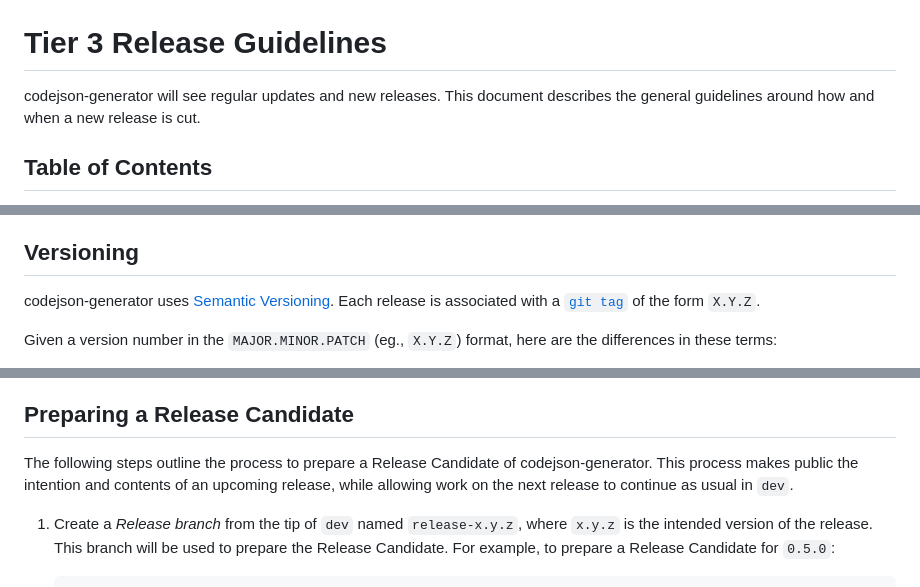
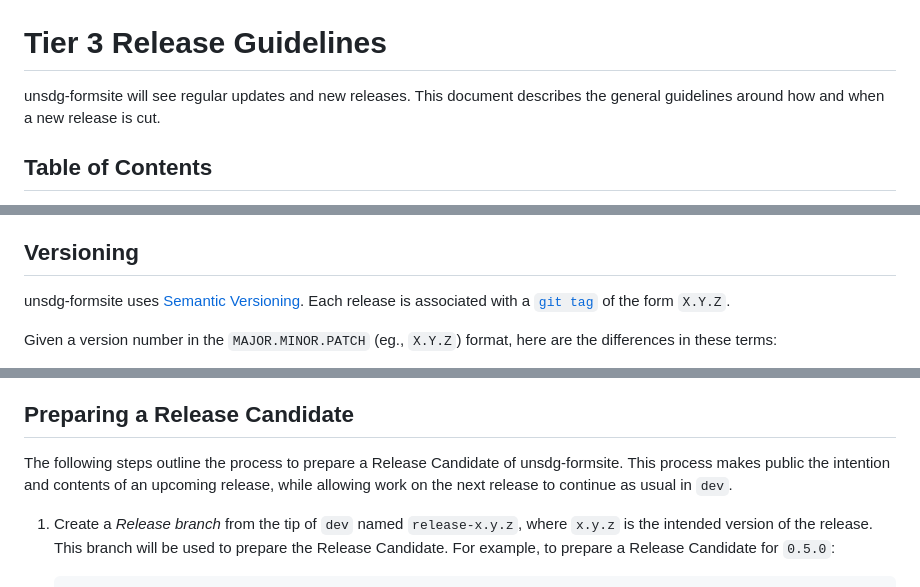
Before and after one commit to chaoss/unsdg-formsite, a Markdown page: MAINTAINERS.md, 3 parts joined by grey strips. GitHub-like rendering.

Commit message:
Update MAINTAINERS.md with project name
Signed-off-by: Natalia Luzuriaga <natalia.luzuriaga@cms.hhs.gov>

```diff
--- a/MAINTAINERS.md
+++ b/MAINTAINERS.md
@@ -58,7 +58,7 @@ Total number of contributors: <!--CONTRIBUTOR COUNT START--> <!--CONTRIBUTOR COU
 
 # Tier 3 Release Guidelines
 
-codejson-generator will see regular updates and new releases. This document describes the general guidelines around how and when a new release is cut.
+unsdg-formsite will see regular updates and new releases. This document describes the general guidelines around how and when a new release is cut.
 
 ## Table of Contents
 
@@ -78,7 +78,7 @@ codejson-generator will see regular updates and new releases. This document desc
 
 ## Versioning
 
-codejson-generator uses [Semantic Versioning](https://semver.org/). Each release is associated with a [`git tag`](github.com/DSACMS/codejson-generator/tags) of the form `X.Y.Z`.
+unsdg-formsite uses [Semantic Versioning](https://semver.org/). Each release is associated with a [`git tag`](github.com/CHAOSS/unsdg-formsite/tags) of the form `X.Y.Z`.
 
 Given a version number in the `MAJOR.MINOR.PATCH` (eg., `X.Y.Z`) format, here are the differences in these terms:
 
@@ -145,7 +145,7 @@ Once an item is moved out of beta, close its Issue and change the text to say 'B
 
 ## Preparing a Release Candidate
 
-The following steps outline the process to prepare a Release Candidate of codejson-generator. This process makes public the intention and contents of an upcoming release, while allowing work on the next release to continue as usual in `dev`.
+The following steps outline the process to prepare a Release Candidate of unsdg-formsite. This process makes public the intention and contents of an upcoming release, while allowing work on the next release to continue as usual in `dev`.
 
 1. Create a _Release branch_ from the tip of `dev` named `release-x.y.z`, where `x.y.z` is the intended version of the release. This branch will be used to prepare the Release Candidate. For example, to prepare a Release Candidate for `0.5.0`:
 
```
Also changed, not shown: other parts of MAINTAINERS.md (+2 -2 lines).
